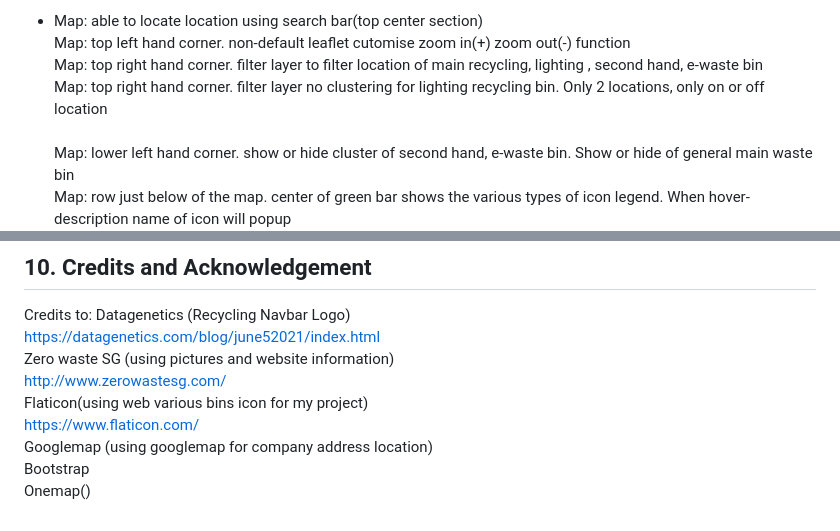
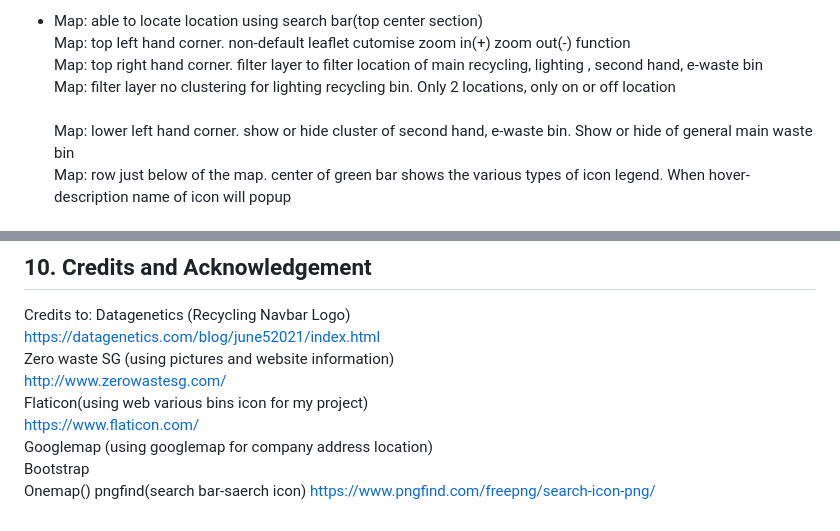
Before and after one commit to xunne899/tgc16-project-1, a Markdown page: README.md, 2 parts joined by grey strips. Rendered like a GitHub page.

```diff
--- a/README.md
+++ b/README.md
@@ -54,7 +54,7 @@ webpage(mainly green and white color theme to promote a green and clean concept
 * Map: able to locate location using search bar(top center section)<br>
   Map: top left hand corner. non-default leaflet cutomise zoom in(+) zoom out(-) function<br>
   Map: top right hand corner. filter layer to filter location of main recycling, lighting , second hand, e-waste bin<br>
-  Map: top right hand corner. filter layer no clustering for lighting recycling bin. Only 2 locations, only on or off location<br>
+  Map: filter layer no clustering for lighting recycling bin. Only 2 locations, only on or off location<br>
   Map: lower left hand corner. show or hide cluster of second hand, e-waste bin. Show or hide of general main waste bin<br>
   Map: row just below of the map. center of green bar shows the various types of icon legend. When hover-description name of icon will popup<br>
   Map: when legend icon is click it will toggle on or off of the respective types of binicon location in the map<br>
@@ -222,3 +245,5 @@ https://www.flaticon.com/<br>
 Googlemap (using googlemap for company address location)<br>
 Bootstrap <br>
 Onemap()
+pngfind(search bar-saerch icon)
+https://www.pngfind.com/freepng/search-icon-png/
```
Also changed, not shown: other parts of README.md (+46 -23 lines), images/colorscheme.png (added).
